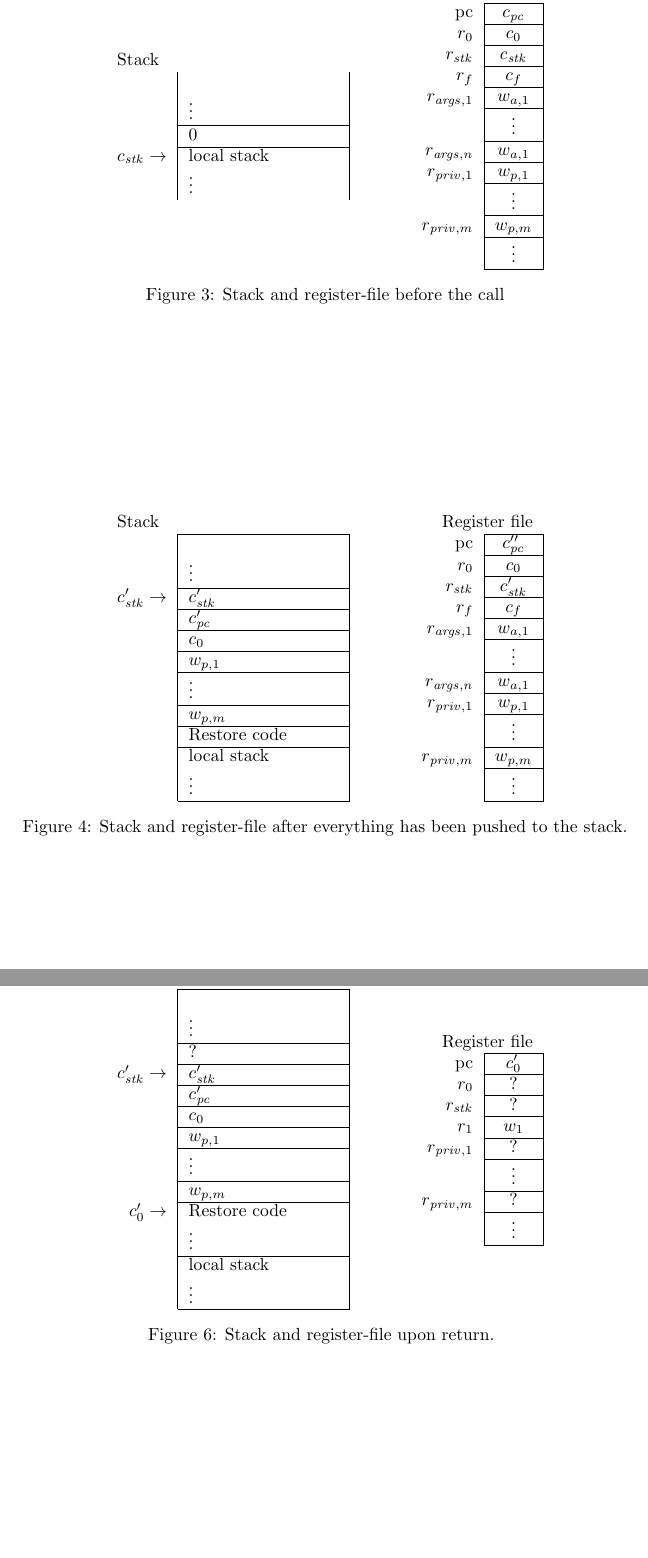
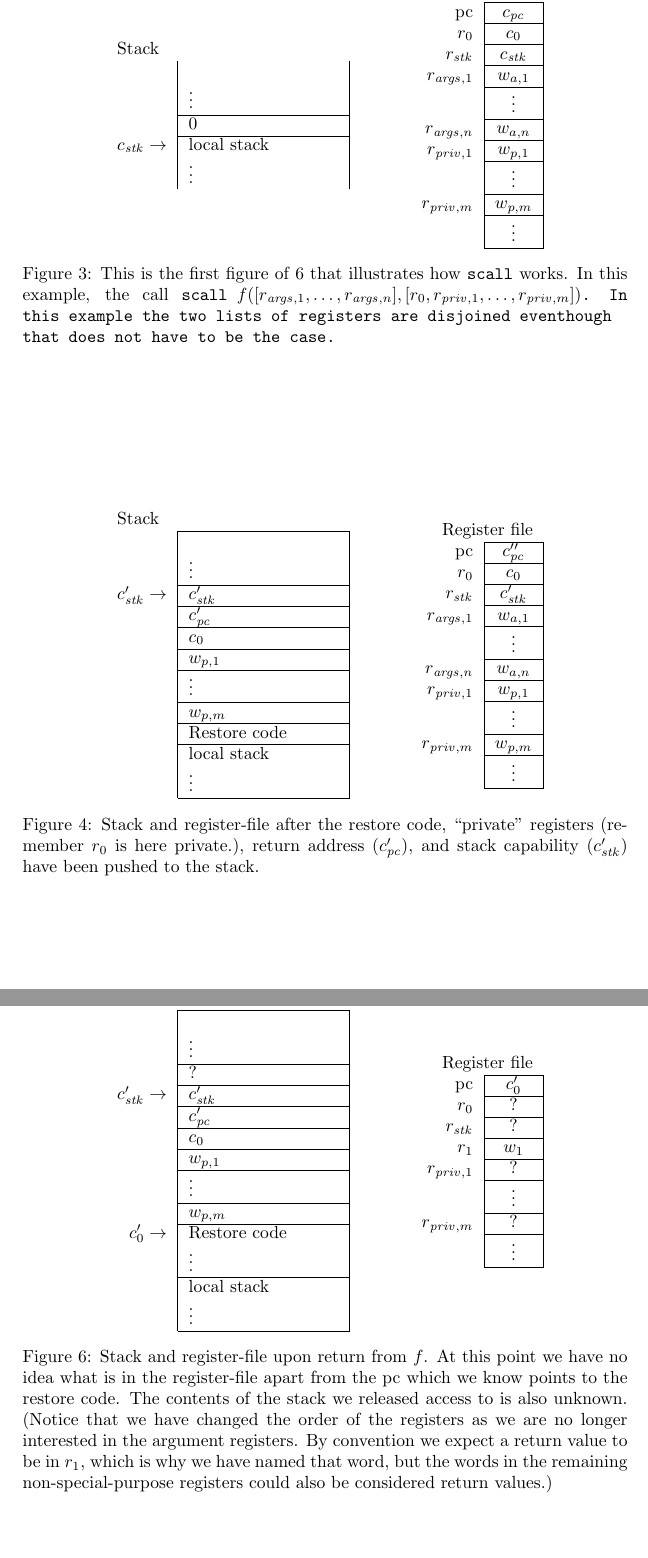
Before and after one commit to dominiquedevriese/capability-machine-reasoning-on-paper, a LaTeX document (local-capability-machine.tex): two parts of pages 12 and 13 of 28, joined at a grey line, cut so that both start at the same text, the shorter picture padded with empty space. Compiled offline with pdfLaTeX.

Commit message:
Added text to the figures that illustrate scall

```diff
--- a/local-capability-machine.tex
+++ b/local-capability-machine.tex
@@ -880,13 +881,11 @@ $r_0$  & $c_0$ \\
 \cline{2-2}
 $r_{\var{stk}}$  & $c_{\var{stk}}$ \\
 \cline{2-2}
-$r_f$ & $c_f$ \\
-\cline{2-2}
 $r_{\var{args},1}$ & $w_{a,1}$ \\
 \cline{2-2}
 & $\vdots$ \\
 \cline{2-2}
-$r_{\var{args},n}$ & $w_{a,1}$\\
+$r_{\var{args},n}$ & $w_{a,n}$\\
 \cline{2-2}
 $r_{\var{priv},1}$ & $w_{p,1}$\\
 \cline{2-2}
@@ -897,7 +896,7 @@ $r_{\var{priv},m}$ & $w_{p,m}$\\
 & $\vdots$ \\
 \cline{2-2}
 \end{tabular}
-\caption{Stack and register-file before the call}
+\caption{This is the first figure of 6 that illustrates how \texttt{scall} works. In this example, the call \texttt{scall $f([r_{\var{args},1},\dots,r_{\var{args},n}],[r_0,r_{\var{priv},1},\dots,r_{\var{priv},m}])$. In this example the two lists of registers are disjoined eventhough that does not have to be the case.}}
 \end{figure}
 
 
@@ -938,13 +937,11 @@ $r_0$  & $c_0$ \\
 \cline{2-2}
 $r_{\var{stk}}$  & $c_{\var{stk}}'$ \\
 \cline{2-2}
-$r_f$ & $c_f$ \\
-\cline{2-2}
 $r_{\var{args},1}$ & $w_{a,1}$ \\
 \cline{2-2}
 & $\vdots$ \\
 \cline{2-2}
-$r_{\var{args},n}$ & $w_{a,1}$\\
+$r_{\var{args},n}$ & $w_{a,n}$\\
 \cline{2-2}
 $r_{\var{priv},1}$ & $w_{p,1}$\\
 \cline{2-2}
@@ -955,7 +952,7 @@ $r_{\var{priv},m}$ & $w_{p,m}$\\
 & $\vdots$ \\
 \cline{2-2}
 \end{tabular}
-\caption{Stack and register-file after everything has been pushed to the stack.}
+\caption{Stack and register-file after the restore code, ``private'' registers (remember $r_0$ is here private.), return address ($c_\pc'$), and stack capability ($c_{\var{stk}}'$) have been pushed to the stack.}
 \end{figure}
 
 \begin{figure}
@@ -1066,7 +1063,7 @@ $r_{\var{priv},m}$ & ? \\
 & $\vdots$ \\
 \cline{2-2}
 \end{tabular}
-\caption{ Stack and register-file upon return. }
+\caption{ Stack and register-file upon return from $f$. At this point we have no idea what is in the register-file apart from the $\pcreg$ which we know points to the restore code. The contents of the stack we released access to is also unknown. (Notice that we have changed the order of the registers as we are no longer interested in the argument registers. By convention we expect a return value to be in $r_1$, which is why we have named that word, but the words in the remaining non-special-purpose registers could also be considered return values.)}
 \end{figure}
 
 
```
Also changed, not shown: local-capability-machine.tex (25 more changed lines).
